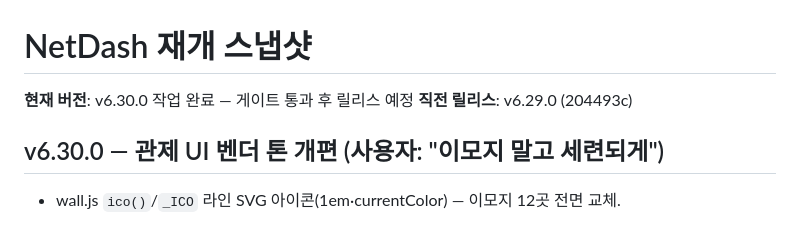
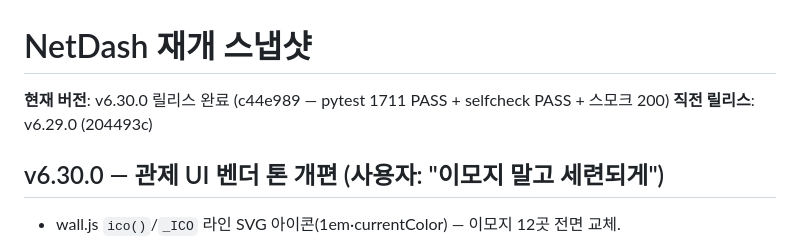
Before and after one commit to yonguncho/netdash-m1, a Markdown page: NetDash_RESUME.md, the part around the change. GitHub-like rendering.

Commit message:
docs: RESUME v6.30.0 릴리스 완료 반영
Co-Authored-By: Claude Fable 5 <noreply@anthropic.com>

```diff
--- a/NetDash_RESUME.md
+++ b/NetDash_RESUME.md
@@ -1,6 +1,6 @@
 # NetDash 재개 스냅샷
 
-**현재 버전**: v6.30.0 작업 완료 — 게이트 통과 후 릴리스 예정
+**현재 버전**: v6.30.0 릴리스 완료 (c44e989 — pytest 1711 PASS + selfcheck PASS + 스모크 200)
 **직전 릴리스**: v6.29.0 (204493c)
 
 ## v6.30.0 — 관제 UI 벤더 톤 개편 (사용자: "이모지 말고 세련되게")
```
